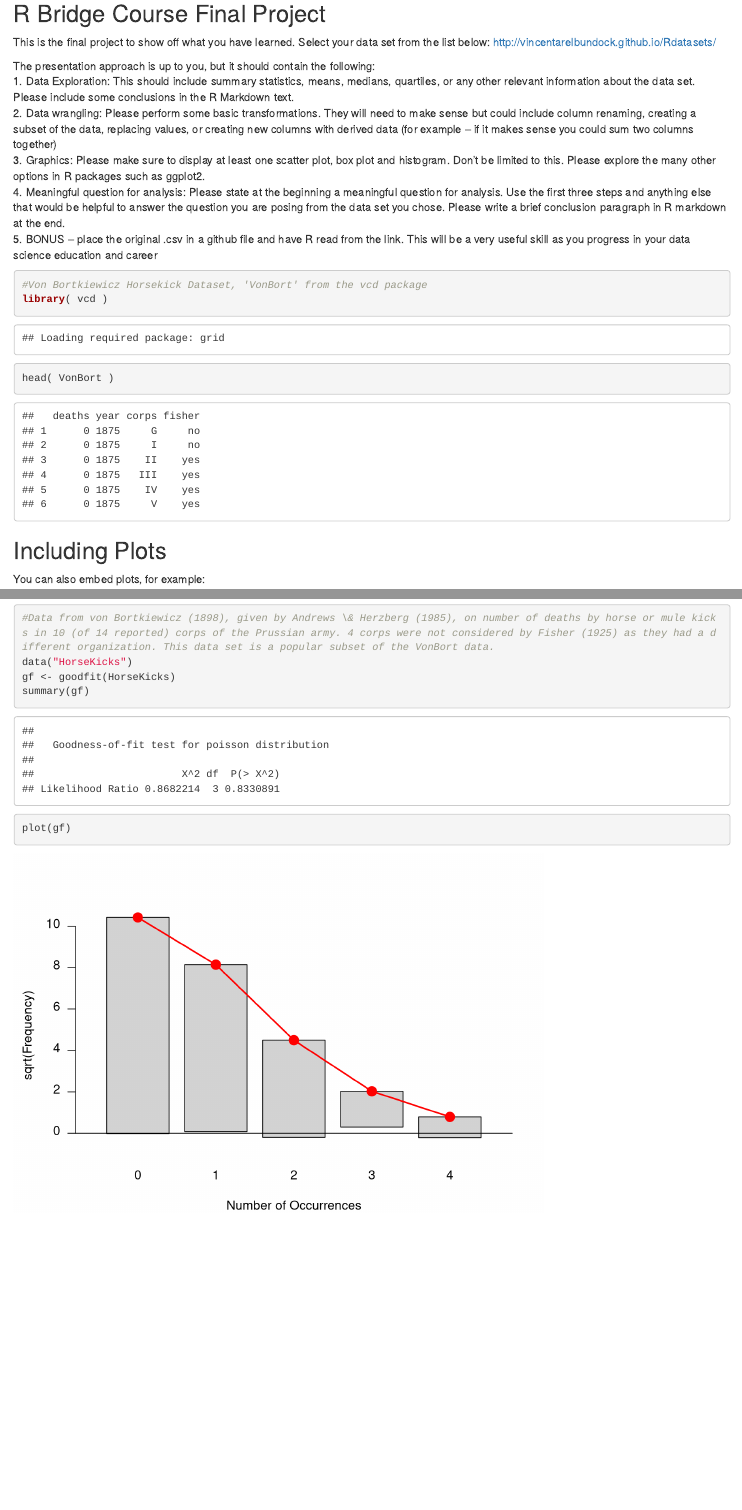
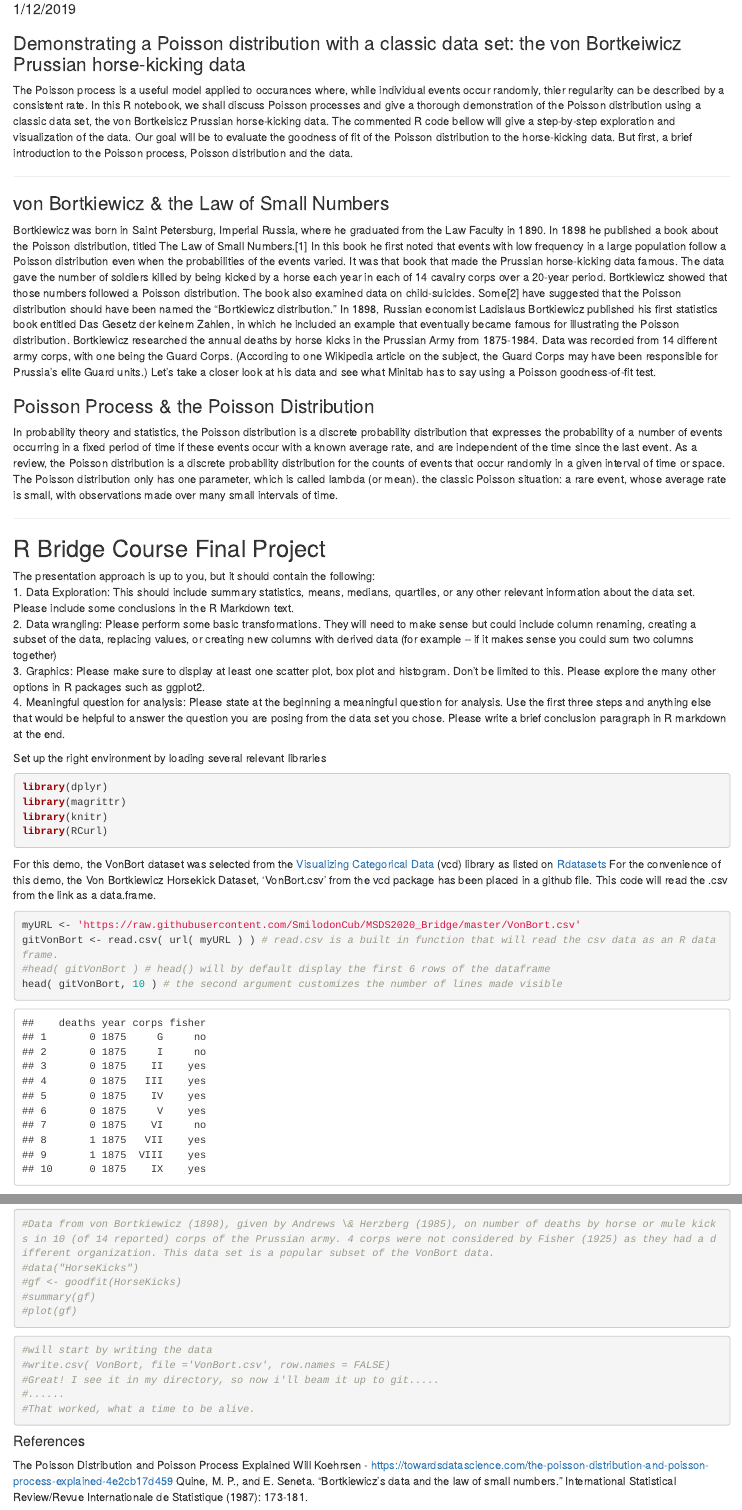
Before and after one commit to SmilodonCub/MSDS2020_Bridge, an R Markdown document (R_Bridge_Final_Project_BMC.Rmd): the page in a window 1100 px wide, from 140 px down before the commit and from 100 px down after it, and a second part further down, joined at a grey line. Rendered offline with R 4.5, knitr and Pandoc, with nearby package versions; common packages that the code uses without loading them are loaded.

Commit message:
intro modified

````diff
--- a/R_Bridge_Final_Project_BMC.Rmd
+++ b/R_Bridge_Final_Project_BMC.Rmd
@@ -1,19 +1,34 @@
 ---
-title: "R Bridge Final Project"
+title: "A Prussian Poisson Process"
 author: "Bonnie Cooper"
-date: "12/26/2019"
+date: "1/12/2019"
 output: html_document
 ---
 
 ```{r setup, include=FALSE}
 knitr::opts_chunk$set(echo = TRUE)
 ```
+### Demonstrating a Poisson distribution with a classic data set: the von Bortkeiwicz Prussian horse-kicking data
 
+The Poisson process is a useful model applied to occurances where, while individual events occur randomly, thier regularity can be described by a consistent rate. In this R notebook, we shall discuss Poisson processes and give a thorough demonstration of the Poisson distribution using a classic data set, the von Bortkeisicz Prussian horse-kicking data. The commented R code bellow will give a step-by-step exploration and visualization of the data. Our goal will be to evaluate the goodness of fit of the Poisson distribution to the horse-kicking data.
+But first, a brief introduction to the Poisson process, Poisson distribution and the data.
+
+***
+
+### von Bortkiewicz & the Law of Small Numbers
+Bortkiewicz was born in Saint Petersburg, Imperial Russia, where he graduated from the Law Faculty in 1890.
+In 1898 he published a book about the Poisson distribution, titled The Law of Small Numbers.[1] In this book he first noted that events with low frequency in a large population follow a Poisson distribution even when the probabilities of the events varied. It was that book that made the Prussian horse-kicking data famous. The data gave the number of soldiers killed by being kicked by a horse each year in each of 14 cavalry corps over a 20-year period. Bortkiewicz showed that those numbers followed a Poisson distribution. The book also examined data on child-suicides. Some[2] have suggested that the Poisson distribution should have been named the "Bortkiewicz distribution."
+In 1898, Russian economist Ladislaus Bortkiewicz published his first statistics book entitled Das Gesetz der keinem Zahlen, in which he included an example that eventually became famous for illustrating the Poisson distribution.
+Bortkiewicz researched the annual deaths by horse kicks in the Prussian Army from 1875-1984. Data was recorded from 14 different army corps, with one being the Guard Corps. (According to one Wikipedia article on the subject, the Guard Corps may have been responsible for Prussia’s elite Guard units.) Let's take a closer look at his data and see what Minitab has to say using a Poisson goodness-of-fit test.
+
+### Poisson Process & the Poisson Distribution
+In probability theory and statistics, the Poisson distribution is a discrete probability distribution that expresses the probability of a number of events occurring in a fixed period of time if these events occur with a known average rate, and are independent of the time since the last event.
+As a review, the Poisson distribution is a discrete probability distribution for the counts of events that occur randomly in a given interval of time or space. The Poisson distribution only has one parameter, which is called lambda (or mean).
+ the classic Poisson situation: a rare event, whose average rate is small, with observations made over many small intervals of time.
+
+***
 ## R Bridge Course Final Project
 
-This is the final project to show off what you have learned.
-Select your data set from the list below:
-<http://vincentarelbundock.github.io/Rdatasets/>
 
 The presentation approach is up to you, but it should contain the following:
 1. Data Exploration: This should include summary statistics, means, medians, quartiles, or any
@@ -29,16 +44,20 @@ be limited to this. Please explore the many other options in R packages such as
 analysis. Use the first three steps and anything else that would be helpful to answer the
 question you are posing from the data set you chose. Please write a brief conclusion paragraph
 in R markdown at the end.
-5. BONUS – place the original .csv in a github file and have R read from the link. This will be a very useful skill as you progress in your data science education and career
 
-
-
-```{r}
-#Von Bortkiewicz Horsekick Dataset, 'VonBort' from the vcd package
-library( vcd )
-head( VonBort )
+Set up the right environment by loading several relevant libraries
+```{r,warning=FALSE,message=FALSE}
+library(dplyr)
+library(magrittr)
+library(knitr)
+library(RCurl)
 ```
 
-## Including Plots
+For this demo, the VonBort dataset was selected from the [Visualizing Categorical Data](https://cran.r-project.org/web/packages/vcd/index.html) (vcd) library as listed on [Rdatasets](http://vincentarelbundock.github.io/Rdatasets/)
+For the convenience of this demo, the Von Bortkiewicz Horsekick Dataset, 'VonBort.csv' from the vcd package has been placed in a github file. This code will read the .csv from the link as a data.frame.
+```{r}
 
-You can also embed plots, for example:
+myURL <- 'https://raw.githubusercontent.com/SmilodonCub/MSDS2020_Bridge/master/VonBort.csv'
+gitVonBort <- read.csv( url( myURL ) ) # read.csv is a built in function that will read the csv data as an R dataframe.
+#head( gitVonBort ) # head() will by default display the first 6 rows of the dataframe
+head( gitVonBort, 10 ) # the second argument customizes the number of lines made visible
@@ -95,7 +118,20 @@ xtabs(~ deaths, data = VonBort, subset = fisher == "yes")
 
 #Data from von Bortkiewicz (1898), given by Andrews \& Herzberg (1985), on number of deaths by horse or mule kicks in 10 (of 14 reported) corps of the Prussian army. 4 corps were not considered by Fisher (1925) as they had a different organization. This data set is a popular subset of the VonBort data.
-data("HorseKicks")
-gf <- goodfit(HorseKicks)
-summary(gf)
-plot(gf)
+#data("HorseKicks")
+#gf <- goodfit(HorseKicks)
+#summary(gf)
+#plot(gf)
 ```
+
+```{r}
+#will start by writing the data
+#write.csv( VonBort, file ='VonBort.csv', row.names = FALSE)
+#Great! I see it in my directory, so now i'll beam it up to git.....
+#......
+#That worked, what a time to be alive.
+
+```
+#### References
+The Poisson Distribution and Poisson Process Explained
+Will Koehrsen - https://towardsdatascience.com/the-poisson-distribution-and-poisson-process-explained-4e2cb17d459
+Quine, M. P., and E. Seneta. "Bortkiewicz's data and the law of small numbers." International Statistical Review/Revue Internationale de Statistique (1987): 173-181.
````
Also changed, not shown: R_Bridge_Final_Project_BMC.Rmd (16 more changed lines).
